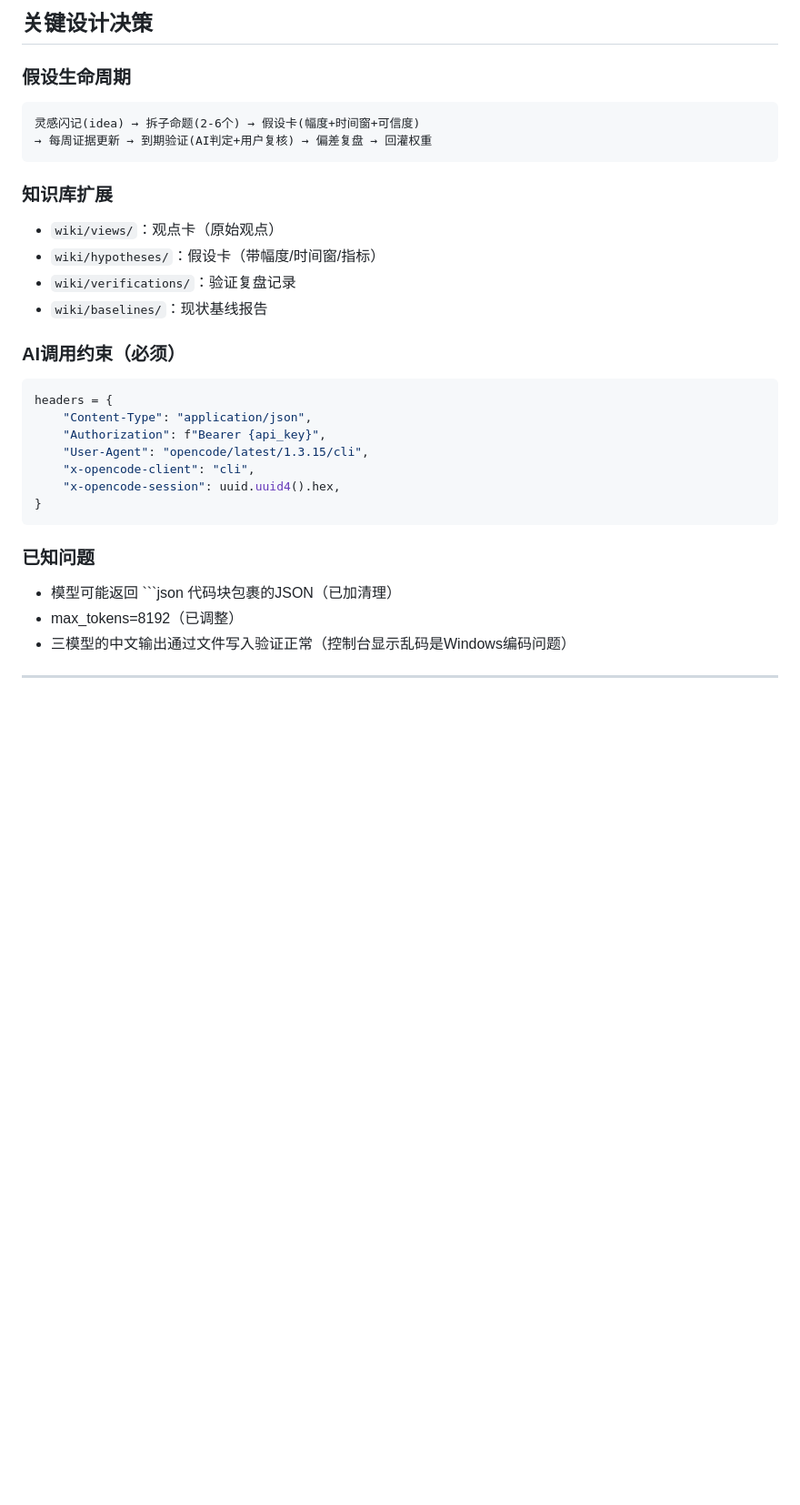
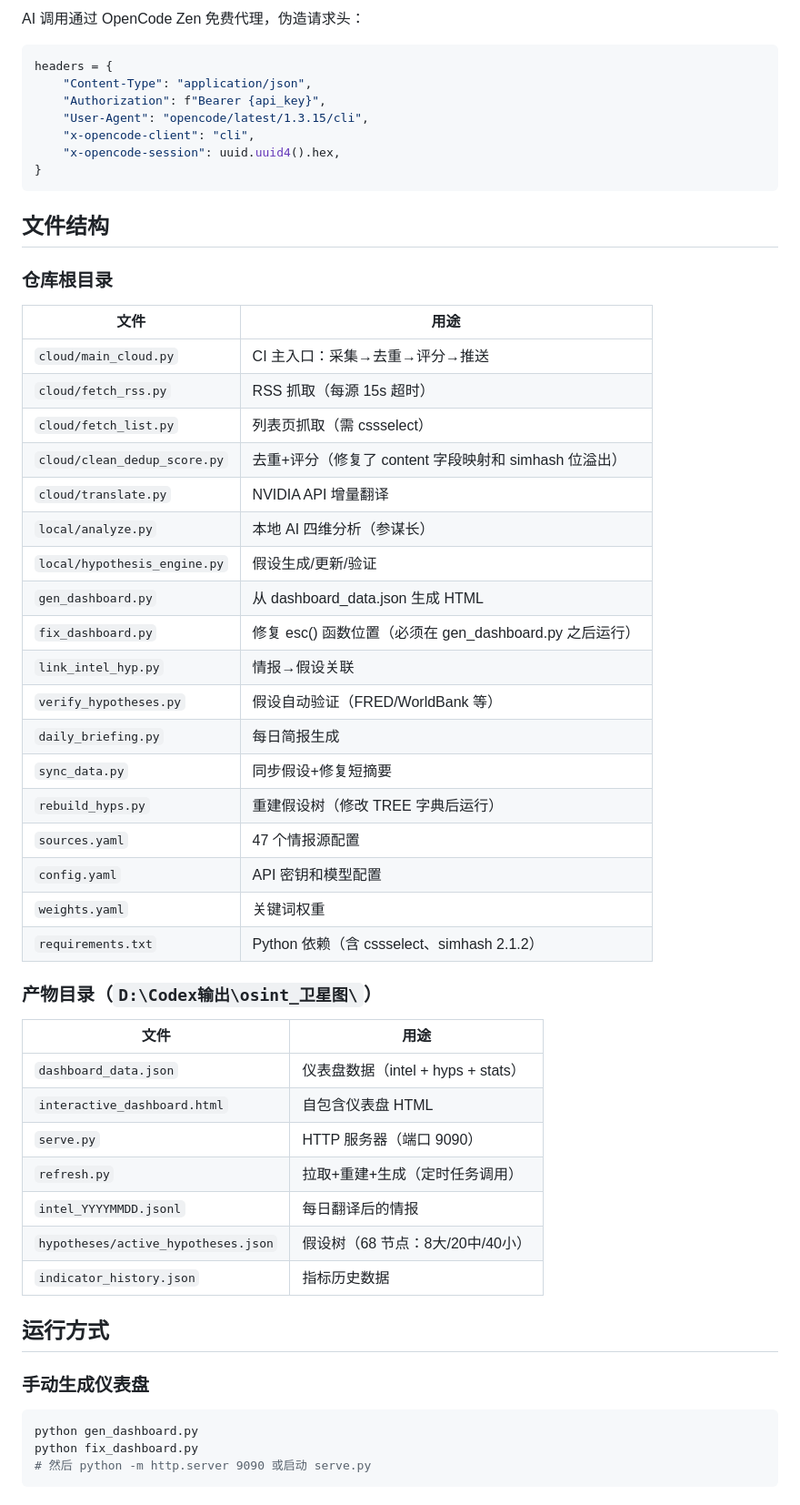
Before and after one commit to ol4p4/osint, a Markdown page: AGENTS.md, the part around one of its changes. Shown at 91% size. Drawn GitHub-style; blank space fills up the shorter version.

````diff
--- a/AGENTS.md
+++ b/AGENTS.md
@@ -59,18 +30,4 @@
-## 关键设计决策
-
-### 假设生命周期
-```
-灵感闪记(idea) → 拆子命题(2-6个) → 假设卡(幅度+时间窗+可信度)
-→ 每周证据更新 → 到期验证(AI判定+用户复核) → 偏差复盘 → 回灌权重
-```
-
-### 知识库扩展
-- `wiki/views/`：观点卡（原始观点）
-- `wiki/hypotheses/`：假设卡（带幅度/时间窗/指标）
-- `wiki/verifications/`：验证复盘记录
-- `wiki/baselines/`：现状基线报告
-
-### AI调用约束（必须）
+AI 调用通过 OpenCode Zen 免费代理，伪造请求头：
 ```python
 headers = {
     "Content-Type": "application/json",
@@ -81,7 +38,47 @@ headers = {
 }
 ```
 
-### 已知问题
-- 模型可能返回 ```json 代码块包裹的JSON（已加清理）
-- max_tokens=8192（已调整）
-- 三模型的中文输出通过文件写入验证正常（控制台显示乱码是Windows编码问题）
+## 文件结构
+
+### 仓库根目录
+| 文件 | 用途 |
+|------|------|
+| `cloud/main_cloud.py` | CI 主入口：采集→去重→评分→推送 |
+| `cloud/fetch_rss.py` | RSS 抓取（每源 15s 超时） |
+| `cloud/fetch_list.py` | 列表页抓取（需 cssselect） |
+| `cloud/clean_dedup_score.py` | 去重+评分（修复了 content 字段映射和 simhash 位溢出） |
+| `cloud/translate.py` | NVIDIA API 增量翻译 |
+| `local/analyze.py` | 本地 AI 四维分析（参谋长） |
+| `local/hypothesis_engine.py` | 假设生成/更新/验证 |
+| `gen_dashboard.py` | 从 dashboard_data.json 生成 HTML |
+| `fix_dashboard.py` | 修复 esc() 函数位置（必须在 gen_dashboard.py 之后运行） |
+| `link_intel_hyp.py` | 情报→假设关联 |
+| `verify_hypotheses.py` | 假设自动验证（FRED/WorldBank 等） |
+| `daily_briefing.py` | 每日简报生成 |
+| `sync_data.py` | 同步假设+修复短摘要 |
+| `rebuild_hyps.py` | 重建假设树（修改 TREE 字典后运行） |
+| `sources.yaml` | 47 个情报源配置 |
+| `config.yaml` | API 密钥和模型配置 |
+| `weights.yaml` | 关键词权重 |
+| `requirements.txt` | Python 依赖（含 cssselect、simhash 2.1.2） |
+
+### 产物目录（`D:\Codex输出\osint_卫星图\`）
+| 文件 | 用途 |
+|------|------|
+| `dashboard_data.json` | 仪表盘数据（intel + hyps + stats） |
+| `interactive_dashboard.html` | 自包含仪表盘 HTML |
+| `serve.py` | HTTP 服务器（端口 9090） |
+| `refresh.py` | 拉取+重建+生成（定时任务调用） |
+| `intel_YYYYMMDD.jsonl` | 每日翻译后的情报 |
+| `hypotheses/active_hypotheses.json` | 假设树（68 节点：8大/20中/40小） |
+| `indicator_history.json` | 指标历史数据 |
+
+## 运行方式
+
+### 手动生成仪表盘
+```bash
+python gen_dashboard.py
+python fix_dashboard.py
+# 然后 python -m http.server 9090 或启动 serve.py
+```
+
````
Also changed, not shown: other parts of AGENTS.md (+66 -67 lines).
